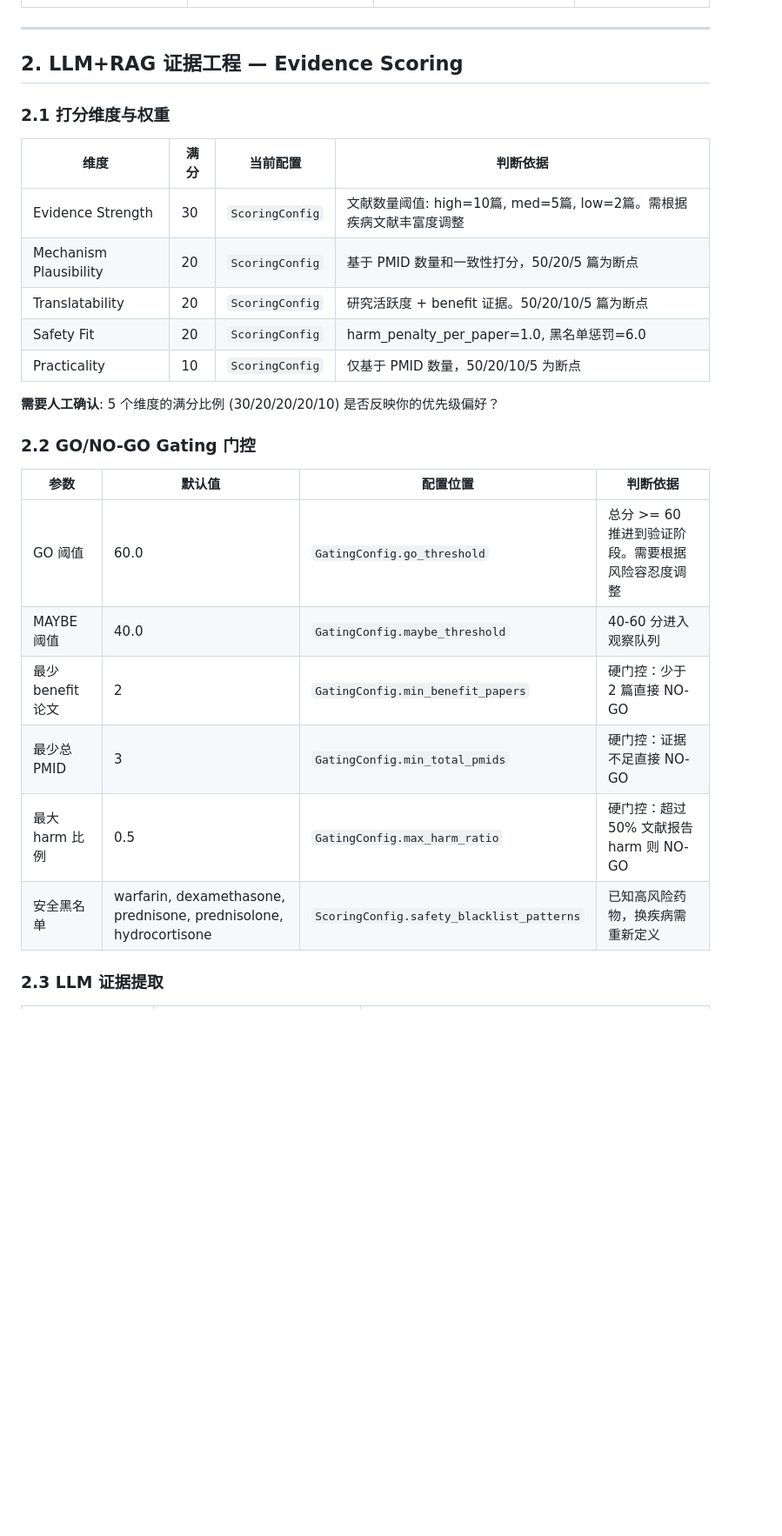
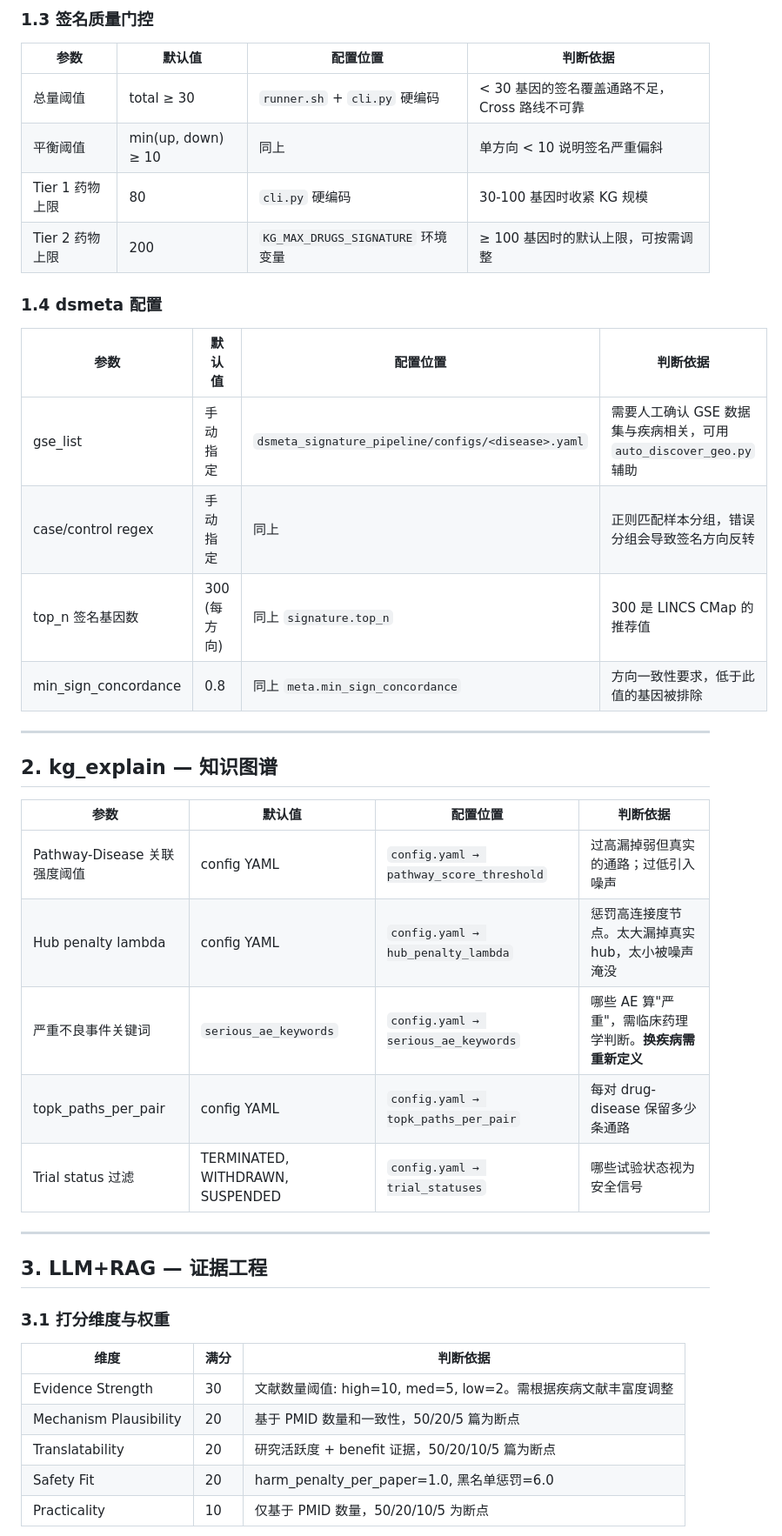
Before and after one commit to Xiangyu7/drug-repurposing-platform, a Markdown page: HUMAN_JUDGMENT_CHECKLIST.md, the part around one of its changes. Shown at 87% size. GitHub-like rendering; blank space fills up the shorter version.

```diff
--- a/HUMAN_JUDGMENT_CHECKLIST.md
+++ b/HUMAN_JUDGMENT_CHECKLIST.md
@@ -17,29 +26,44 @@
+### 1.3 签名质量门控
+
+| 参数 | 默认值 | 配置位置 | 判断依据 |
+|------|-------|---------|---------|
+| 总量阈值 | total ≥ 30 | `runner.sh` + `cli.py` 硬编码 | < 30 基因的签名覆盖通路不足，Cross 路线不可靠 |
+| 平衡阈值 | min(up, down) ≥ 10 | 同上 | 单方向 < 10 说明签名严重偏斜 |
+| Tier 1 药物上限 | 80 | `cli.py` 硬编码 | 30-100 基因时收紧 KG 规模 |
+| Tier 2 药物上限 | 200 | `KG_MAX_DRUGS_SIGNATURE` 环境变量 | ≥ 100 基因时的默认上限，可按需调整 |
+
+### 1.4 dsmeta 配置
+
+| 参数 | 默认值 | 配置位置 | 判断依据 |
+|------|-------|---------|---------|
+| gse_list | 手动指定 | `dsmeta_signature_pipeline/configs/<disease>.yaml` | 需要人工确认 GSE 数据集与疾病相关，可用 `auto_discover_geo.py` 辅助 |
+| case/control regex | 手动指定 | 同上 | 正则匹配样本分组，错误分组会导致签名方向反转 |
+| top_n 签名基因数 | 300 (每方向) | 同上 `signature.top_n` | 300 是 LINCS CMap 的推荐值 |
+| min_sign_concordance | 0.8 | 同上 `meta.min_sign_concordance` | 方向一致性要求，低于此值的基因被排除 |
 
 ---
 
-## 2. LLM+RAG 证据工程 — Evidence Scoring
-
-### 2.1 打分维度与权重
-
-| 维度 | 满分 | 当前配置 | 判断依据 |
-|------|------|---------|---------|
-| Evidence Strength | 30 | `ScoringConfig` | 文献数量阈值: high=10篇, med=5篇, low=2篇。需根据疾病文献丰富度调整 |
-| Mechanism Plausibility | 20 | `ScoringConfig` | 基于 PMID 数量和一致性打分，50/20/5 篇为断点 |
-| Translatability | 20 | `ScoringConfig` | 研究活跃度 + benefit 证据。50/20/10/5 篇为断点 |
-| Safety Fit | 20 | `ScoringConfig` | harm_penalty_per_paper=1.0, 黑名单惩罚=6.0 |
-| Practicality | 10 | `ScoringConfig` | 仅基于 PMID 数量，50/20/10/5 为断点 |
-
-**需要人工确认**: 5 个维度的满分比例 (30/20/20/20/10) 是否反映你的优先级偏好？
-
-### 2.2 GO/NO-GO Gating 门控
+## 2. kg_explain — 知识图谱
 
 | 参数 | 默认值 | 配置位置 | 判断依据 |
 |------|-------|---------|---------|
-| GO 阈值 | 60.0 | `GatingConfig.go_threshold` | 总分 >= 60 推进到验证阶段。需要根据风险容忍度调整 |
-| MAYBE 阈值 | 40.0 | `GatingConfig.maybe_threshold` | 40-60 分进入观察队列 |
-| 最少 benefit 论文 | 2 | `GatingConfig.min_benefit_papers` | 硬门控：少于 2 篇直接 NO-GO |
-| 最少总 PMID | 3 | `GatingConfig.min_total_pmids` | 硬门控：证据不足直接 NO-GO |
-| 最大 harm 比例 | 0.5 | `GatingConfig.max_harm_ratio` | 硬门控：超过 50% 文献报告 harm 则 NO-GO |
-| 安全黑名单 | warfarin, dexamethasone, prednisone, prednisolone, hydrocortisone | `ScoringConfig.safety_blacklist_patterns` | 已知高风险药物，换疾病需重新定义 |
+| Pathway-Disease 关联强度阈值 | config YAML | `config.yaml → pathway_score_threshold` | 过高漏掉弱但真实的通路；过低引入噪声 |
+| Hub penalty lambda | config YAML | `config.yaml → hub_penalty_lambda` | 惩罚高连接度节点。太大漏掉真实 hub，太小被噪声淹没 |
+| 严重不良事件关键词 | `serious_ae_keywords` | `config.yaml → serious_ae_keywords` | 哪些 AE 算"严重"，需临床药理学判断。**换疾病需重新定义** |
+| topk_paths_per_pair | config YAML | `config.yaml → topk_paths_per_pair` | 每对 drug-disease 保留多少条通路 |
+| Trial status 过滤 | TERMINATED, WITHDRAWN, SUSPENDED | `config.yaml → trial_statuses` | 哪些试验状态视为安全信号 |
 
-### 2.3 LLM 证据提取
+---
+
+## 3. LLM+RAG — 证据工程
+
+### 3.1 打分维度与权重
+
+| 维度 | 满分 | 判断依据 |
+|------|------|---------|
+| Evidence Strength | 30 | 文献数量阈值: high=10, med=5, low=2。需根据疾病文献丰富度调整 |
+| Mechanism Plausibility | 20 | 基于 PMID 数量和一致性，50/20/5 篇为断点 |
+| Translatability | 20 | 研究活跃度 + benefit 证据，50/20/10/5 篇为断点 |
+| Safety Fit | 20 | harm_penalty_per_paper=1.0, 黑名单惩罚=6.0 |
+| Practicality | 10 | 仅基于 PMID 数量，50/20/10/5 为断点 |
+
```
Also changed, not shown: other parts of HUMAN_JUDGMENT_CHECKLIST.md (+77 -127 lines).
